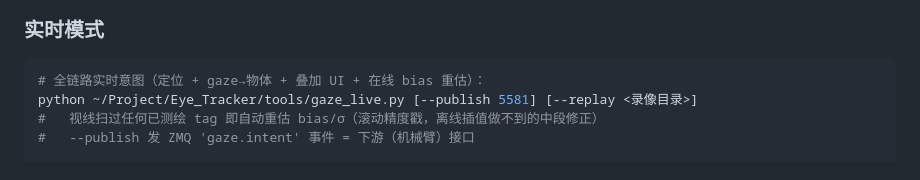
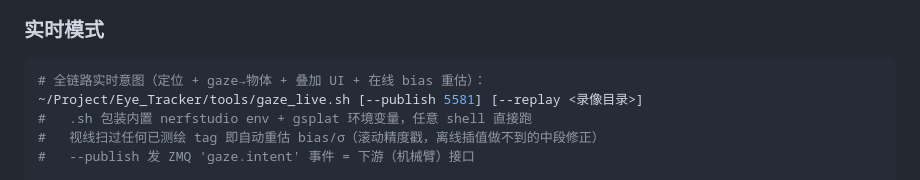
Before and after one commit to PinkFloid/3dgs_gaze, a Markdown page: PIPELINE.md, the part around the change. Drawn GitHub-style.

Commit message:
PIPELINE: gaze_live.sh wrapper in the realtime section
Co-Authored-By: Claude Fable 5 <noreply@anthropic.com>

````diff
--- a/PIPELINE.md
+++ b/PIPELINE.md
@@ -184,7 +184,8 @@ python ~/Project/Eye_Tracker/tools/verify_pose_render.py --recording <任一段
 
 ```bash
 # 全链路实时意图（定位 + gaze→物体 + 叠加 UI + 在线 bias 重估）：
-python ~/Project/Eye_Tracker/tools/gaze_live.py [--publish 5581] [--replay <录像目录>]
+~/Project/Eye_Tracker/tools/gaze_live.sh [--publish 5581] [--replay <录像目录>]
+#   .sh 包装内置 nerfstudio env + gsplat 环境变量，任意 shell 直接跑
 #   视线扫过任何已测绘 tag 即自动重估 bias/σ（滚动精度戳，离线插值做不到的中段修正）
 #   --publish 发 ZMQ 'gaze.intent' 事件 = 下游（机械臂）接口
 
````
